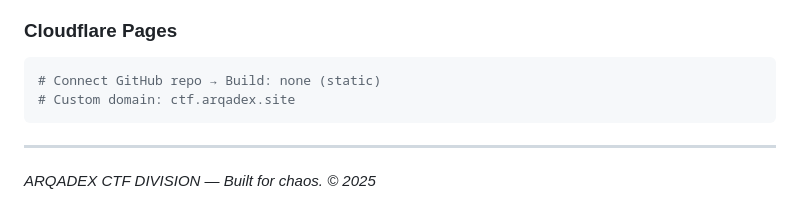
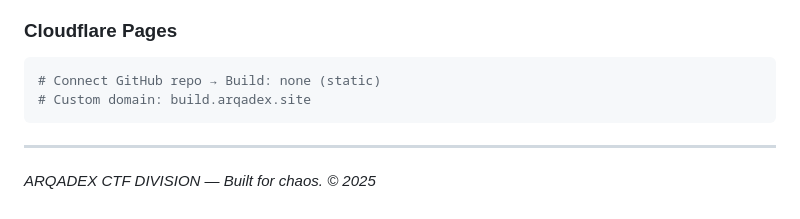
Before and after one commit to Die-Another-Day/Arqadex-Build-, a Markdown page: README.md, the part around the change. Rendered like a GitHub page.

````diff
--- a/README.md
+++ b/README.md
@@ -164,7 +164,7 @@ ctf-arqadex/
 ### Cloudflare Pages
 ```bash
 # Connect GitHub repo → Build: none (static)
-# Custom domain: ctf.arqadex.site
+# Custom domain: build.arqadex.site
 ```
 
 ---
````
